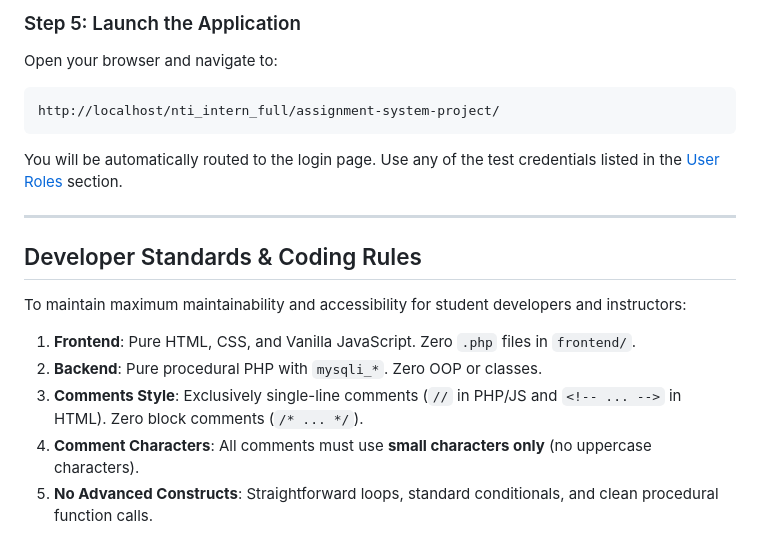
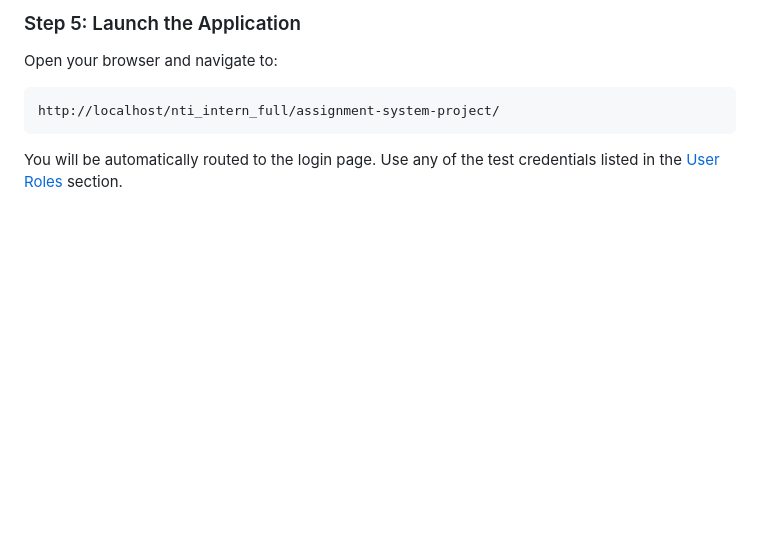
Before and after one commit to AbdelrhmanIslam/assignment-system-project, a Markdown page: README.md, the part around the change. Rendered like a GitHub page; blank space fills up the shorter version.

Commit message:
docs: update installation and configuration instructions in README.md

````diff
--- a/README.md
+++ b/README.md
@@ -343,14 +343,3 @@ Open your browser and navigate to:
 http://localhost/nti_intern_full/assignment-system-project/
 ```
 You will be automatically routed to the login page. Use any of the test credentials listed in the [User Roles](#user-roles--default-test-accounts) section.
-
----
-
-## Developer Standards & Coding Rules
-
-To maintain maximum maintainability and accessibility for student developers and instructors:
-1. **Frontend**: Pure HTML, CSS, and Vanilla JavaScript. Zero `.php` files in `frontend/`.
-2. **Backend**: Pure procedural PHP with `mysqli_*`. Zero OOP or classes.
-3. **Comments Style**: Exclusively single-line comments (`//` in PHP/JS and `<!-- ... -->` in HTML). Zero block comments (`/* ... */`).
-4. **Comment Characters**: All comments must use **small characters only** (no uppercase characters).
-5. **No Advanced Constructs**: Straightforward loops, standard conditionals, and clean procedural function calls.
````
